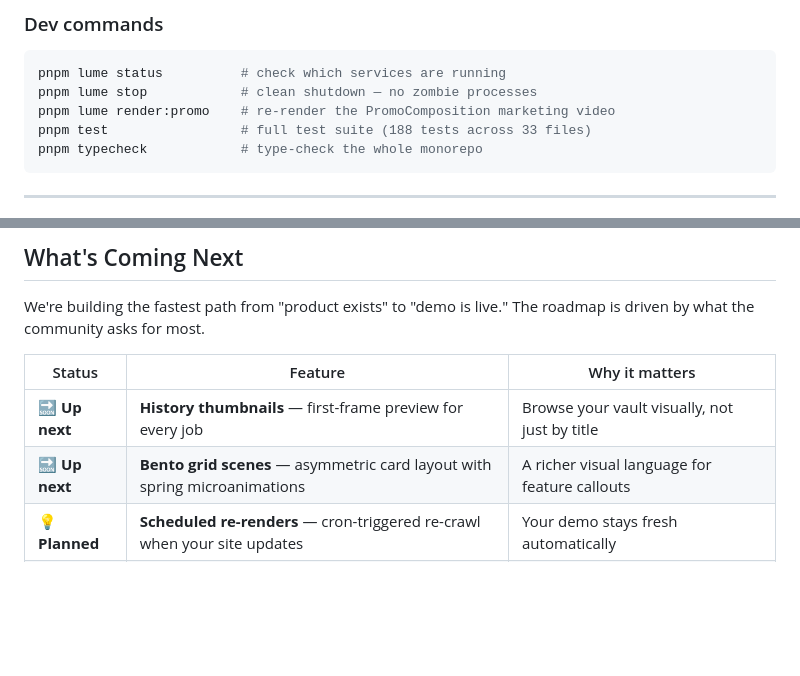
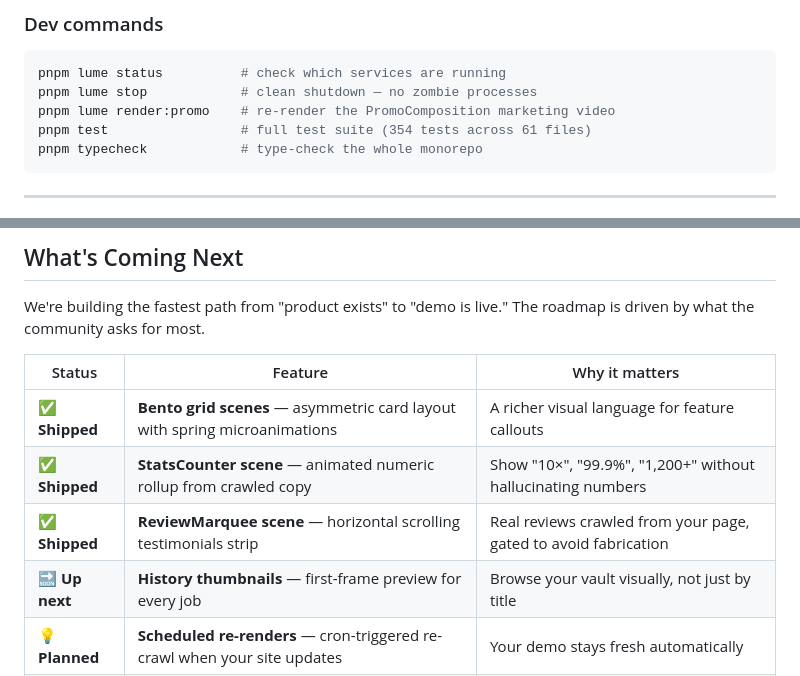
Before and after one commit to chadcoco1444/PromptDemo, a Markdown page: README.md, 2 parts joined by grey strips. Drawn GitHub-style; blank space fills up the shorter version.

Commit message:
docs(readme): update test count to 354, mark BentoGrid/StatsCounter/ReviewMarquee as shipped
Co-Authored-By: Claude Sonnet 4.6 <noreply@anthropic.com>

````diff
--- a/README.md
+++ b/README.md
@@ -170,7 +170,7 @@ NEXTAUTH_URL=http://localhost:3001
 pnpm lume status          # check which services are running
 pnpm lume stop            # clean shutdown — no zombie processes
 pnpm lume render:promo    # re-render the PromoComposition marketing video
-pnpm test                 # full test suite (188 tests across 33 files)
+pnpm test                 # full test suite (354 tests across 61 files)
 pnpm typecheck            # type-check the whole monorepo
 ```
 
@@ -198,8 +198,10 @@ We're building the fastest path from "product exists" to "demo is live." The roa
 
 | Status | Feature | Why it matters |
 |---|---|---|
+| ✅ **Shipped** | **Bento grid scenes** — asymmetric card layout with spring microanimations | A richer visual language for feature callouts |
+| ✅ **Shipped** | **StatsCounter scene** — animated numeric rollup from crawled copy | Show "10×", "99.9%", "1,200+" without hallucinating numbers |
+| ✅ **Shipped** | **ReviewMarquee scene** — horizontal scrolling testimonials strip | Real reviews crawled from your page, gated to avoid fabrication |
 | 🔜 **Up next** | **History thumbnails** — first-frame preview for every job | Browse your vault visually, not just by title |
-| 🔜 **Up next** | **Bento grid scenes** — asymmetric card layout with spring microanimations | A richer visual language for feature callouts |
 | 💡 **Planned** | **Scheduled re-renders** — cron-triggered re-crawl when your site updates | Your demo stays fresh automatically |
 | 💡 **Planned** | **Custom brand kit** — save your palette and fonts once, apply everywhere | Zero-config brand consistency across every video |
 | 💡 **Planned** | **9:16 vertical video** — TikTok / Reels / Shorts format with auto-reflow | One product, every platform |
````
